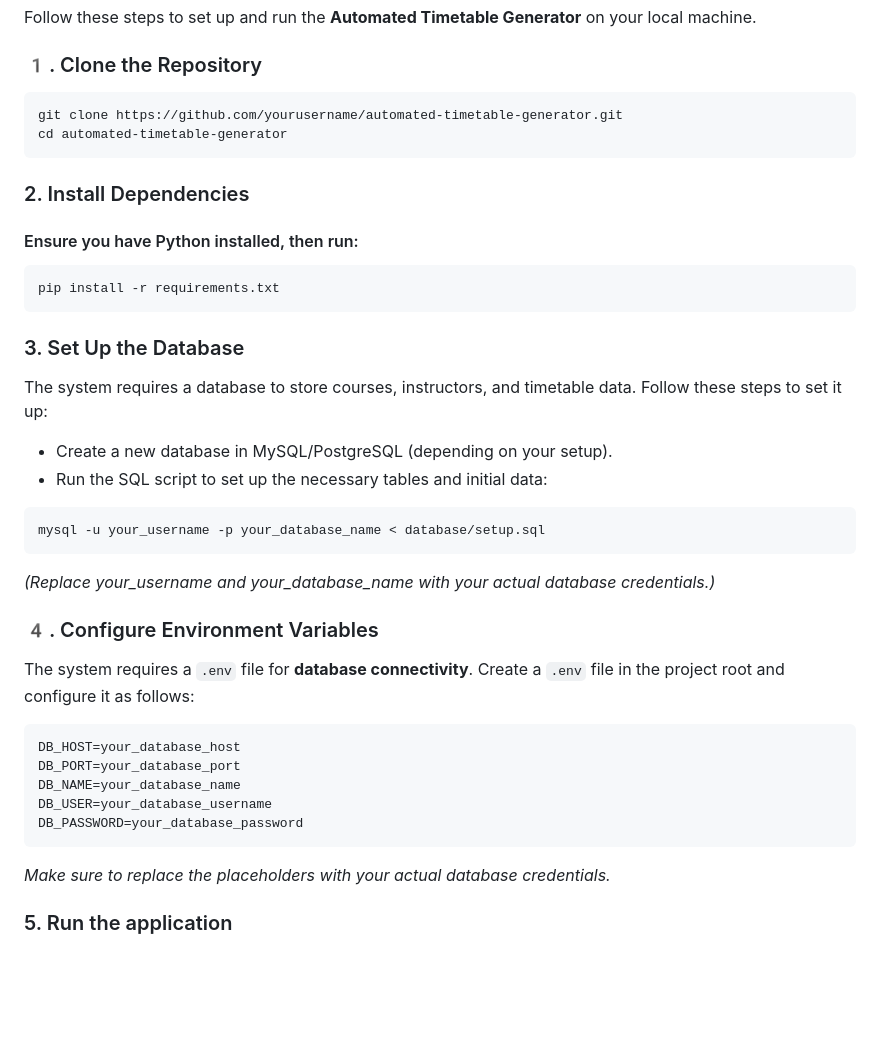
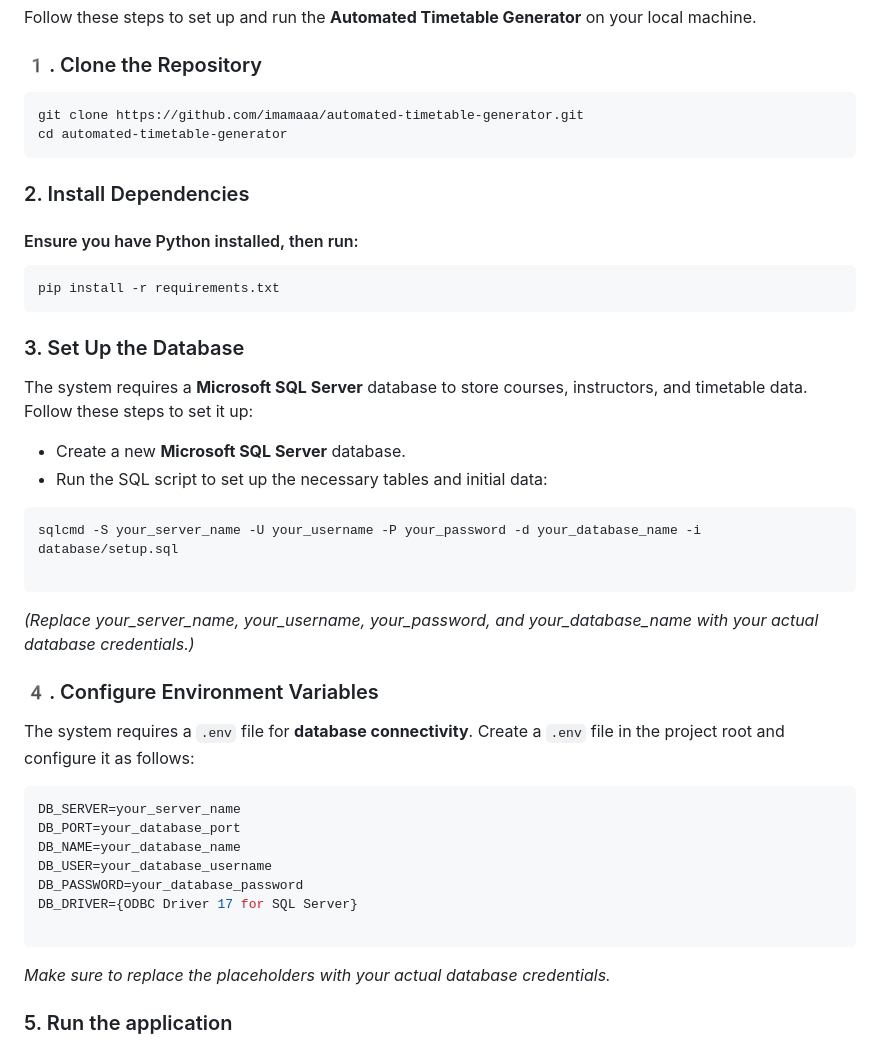
Before and after one commit to vishalsingh800/time-table-generator, a Markdown page: README.md, the part around the change. GitHub-like rendering; blank space fills up the shorter version.

````diff
--- a/README.md
+++ b/README.md
@@ -85,7 +85,7 @@ Follow these steps to set up and run the **Automated Timetable Generator** on yo
 
 ### 1️. Clone the Repository
 ```bash
-git clone https://github.com/yourusername/automated-timetable-generator.git
+git clone https://github.com/imamaaa/automated-timetable-generator.git
 cd automated-timetable-generator
 ```
 ### 2. Install Dependencies
@@ -95,23 +95,28 @@ pip install -r requirements.txt
 ```
 
 ### 3. Set Up the Database
-The system requires a database to store courses, instructors, and timetable data. Follow these steps to set it up:
-- Create a new database in MySQL/PostgreSQL (depending on your setup).
+The system requires a **Microsoft SQL Server** database to store courses, instructors, and timetable data. Follow these steps to set it up:
+
+- Create a new **Microsoft SQL Server** database.
 - Run the SQL script to set up the necessary tables and initial data:
-```bash
-mysql -u your_username -p your_database_name < database/setup.sql
+
+```sql
+sqlcmd -S your_server_name -U your_username -P your_password -d your_database_name -i database/setup.sql
+
 ```
-_(Replace your_username and your_database_name with your actual database credentials.)_
+_(Replace your_server_name, your_username, your_password, and your_database_name with your actual database credentials.)_
 
 ### 4️. Configure Environment Variables
 The system requires a `.env` file for **database connectivity**. Create a `.env` file in the project root and configure it as follows:
 
 ```ini
-DB_HOST=your_database_host
+DB_SERVER=your_server_name
 DB_PORT=your_database_port
 DB_NAME=your_database_name
 DB_USER=your_database_username
 DB_PASSWORD=your_database_password
+DB_DRIVER={ODBC Driver 17 for SQL Server}
+
 ```
 _Make sure to replace the placeholders with your actual database credentials._
 
````
